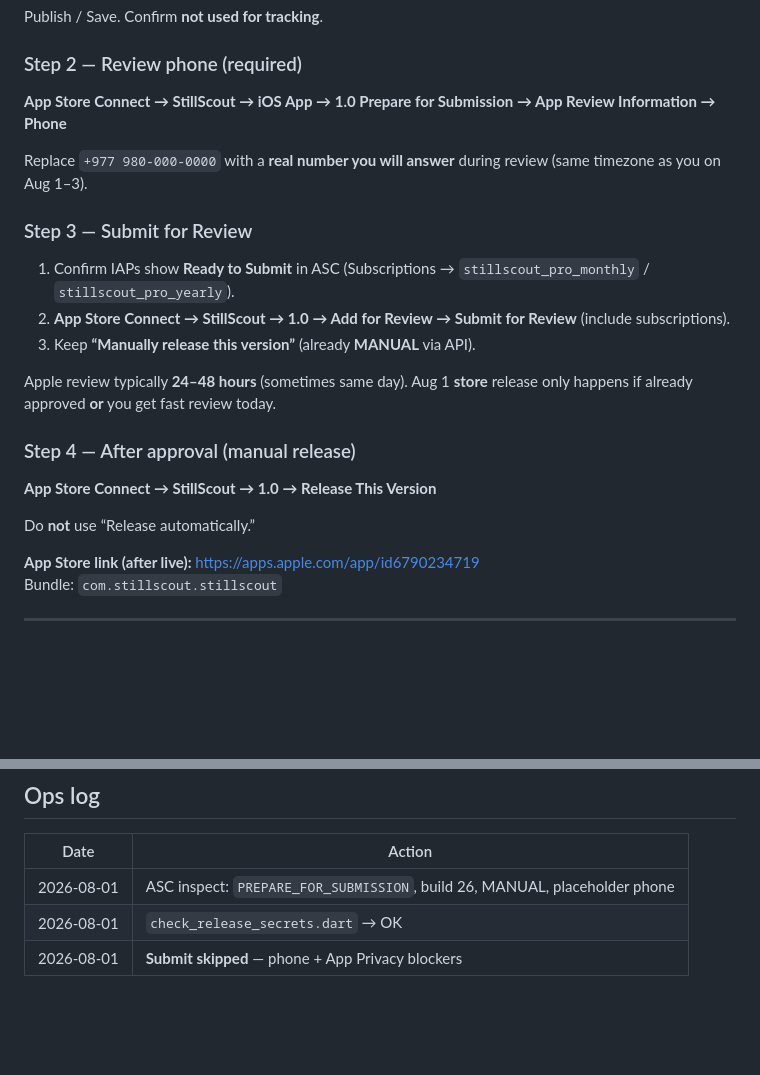
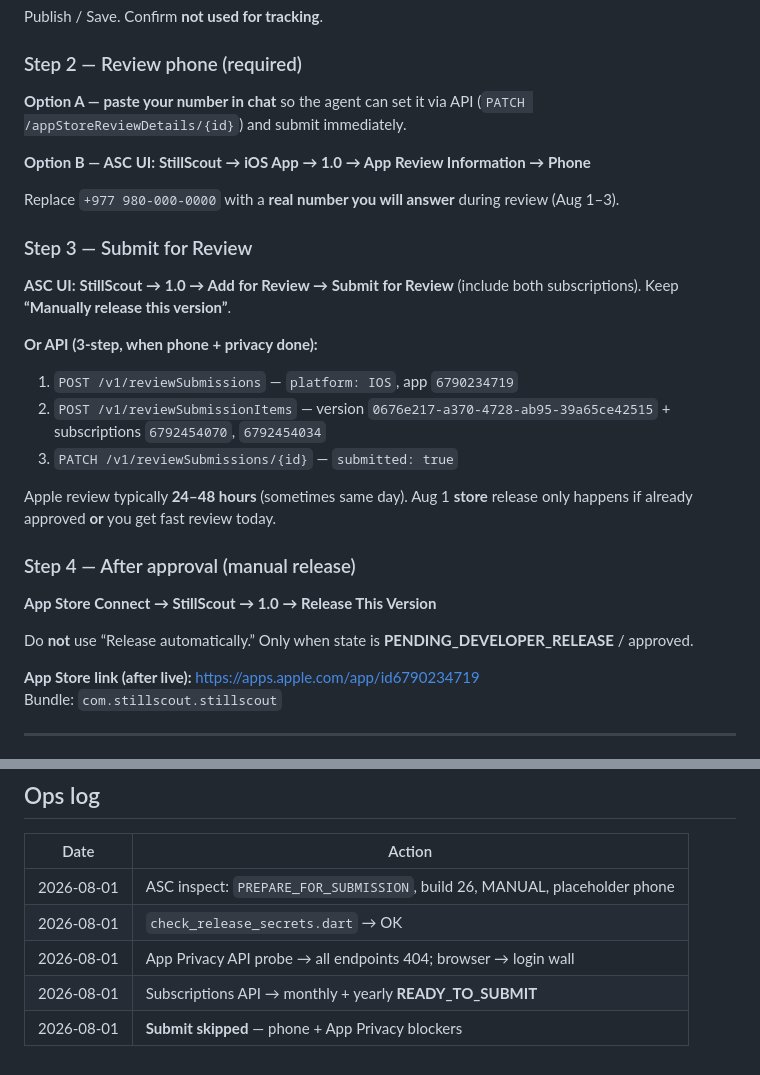
Before and after one commit to somyahangsandesh/StillScout, a Markdown page: docs/AUG1_LAUNCH.md, 2 parts joined by grey strips. Drawn GitHub-style; blank space fills up the shorter version.

```diff
--- a/docs/AUG1_LAUNCH.md
+++ b/docs/AUG1_LAUNCH.md
@@ -53,15 +75,21 @@ Publish / Save. Confirm **not used for tracking**.
 
 ### Step 2 — Review phone (required)
 
-**App Store Connect → StillScout → iOS App → 1.0 Prepare for Submission → App Review Information → Phone**
+**Option A — paste your number in chat** so the agent can set it via API (`PATCH /appStoreReviewDetails/{id}`) and submit immediately.
 
-Replace `+977 980-000-0000` with a **real number you will answer** during review (same timezone as you on Aug 1–3).
+**Option B — ASC UI:** **StillScout → iOS App → 1.0 → App Review Information → Phone**
+
+Replace `+977 980-000-0000` with a **real number you will answer** during review (Aug 1–3).
 
 ### Step 3 — Submit for Review
 
-1. Confirm IAPs show **Ready to Submit** in ASC (Subscriptions → `stillscout_pro_monthly` / `stillscout_pro_yearly`).
-2. **App Store Connect → StillScout → 1.0 → Add for Review → Submit for Review** (include subscriptions).
-3. Keep **“Manually release this version”** (already **MANUAL** via API).
+**ASC UI:** **StillScout → 1.0 → Add for Review → Submit for Review** (include both subscriptions). Keep **“Manually release this version”**.
+
+**Or API (3-step, when phone + privacy done):**
+
+1. `POST /v1/reviewSubmissions` — `platform: IOS`, app `6790234719`
+2. `POST /v1/reviewSubmissionItems` — version `0676e217-a370-4728-ab95-39a65ce42515` + subscriptions `6792454070`, `6792454034`
+3. `PATCH /v1/reviewSubmissions/{id}` — `submitted: true`
 
 Apple review typically **24–48 hours** (sometimes same day). Aug 1 **store** release only happens if already approved **or** you get fast review today.
 
@@ -69,7 +97,7 @@ Apple review typically **24–48 hours** (sometimes same day). Aug 1 **store** r
 
 **App Store Connect → StillScout → 1.0 → Release This Version**
 
-Do **not** use “Release automatically.”
+Do **not** use “Release automatically.” Only when state is **PENDING_DEVELOPER_RELEASE** / approved.
 
 **App Store link (after live):** https://apps.apple.com/app/id6790234719
 Bundle: `com.stillscout.stillscout`
@@ -105,4 +133,6 @@ Film and upload for contest separately; App Store release does not depend on the
 |------|--------|
 | 2026-08-01 | ASC inspect: `PREPARE_FOR_SUBMISSION`, build 26, MANUAL, placeholder phone |
 | 2026-08-01 | `check_release_secrets.dart` → OK |
+| 2026-08-01 | App Privacy API probe → all endpoints 404; browser → login wall |
+| 2026-08-01 | Subscriptions API → monthly + yearly **READY_TO_SUBMIT** |
 | 2026-08-01 | **Submit skipped** — phone + App Privacy blockers |
```
Also changed, not shown: other parts of docs/AUG1_LAUNCH.md (+34 -12 lines), docs/PRE_AUG1_CHECKLIST.md (+2 -1 lines).
